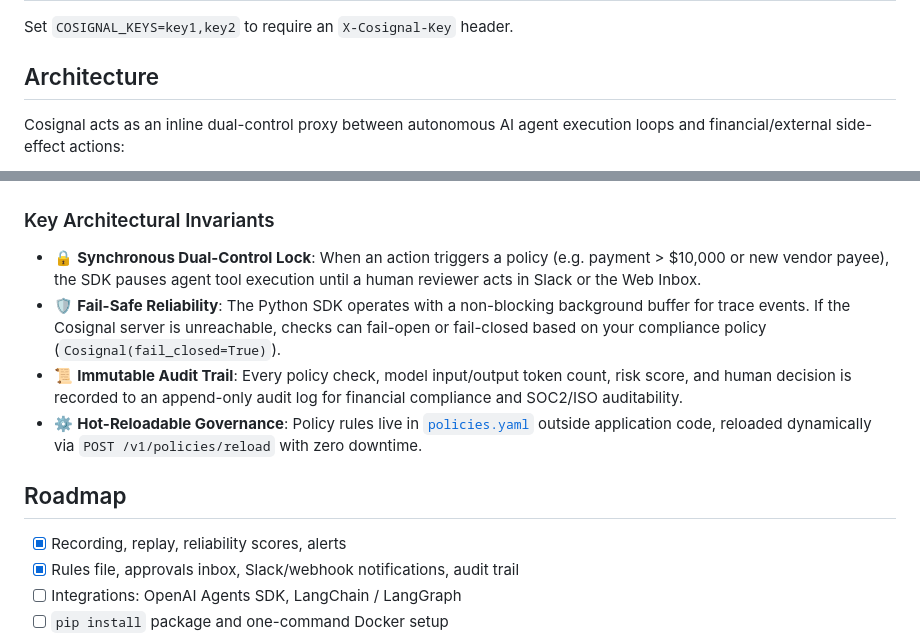
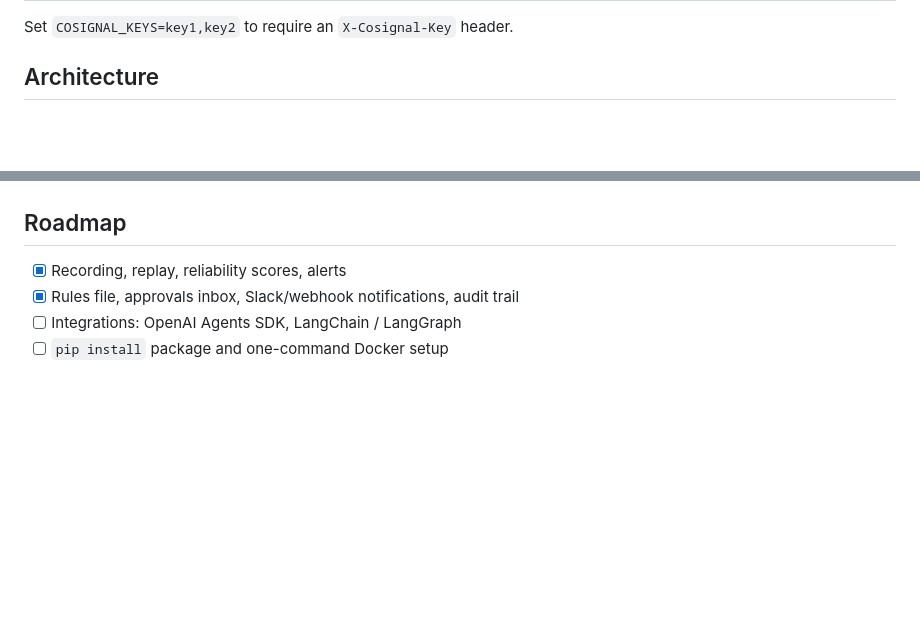
Before and after one commit to naveditachaudhary-pixel/cosignal, a Markdown page: README.md, 2 parts joined by grey strips. Rendered like a GitHub page; blank space fills up the shorter version.

````diff
--- a/README.md
+++ b/README.md
@@ -116,6 +116,4 @@ Set `COSIGNAL_KEYS=key1,key2` to require an `X-Cosignal-Key` header.
 
 ## Architecture
 
-Cosignal acts as an inline dual-control proxy between autonomous AI agent execution loops and financial/external side-effect actions:
-
 ```mermaid
@@ -153,11 +129,4 @@ flowchart TB
 ```
-
-### Key Architectural Invariants
-
-- 🔒 **Synchronous Dual-Control Lock**: When an action triggers a policy (e.g. payment > $10,000 or new vendor payee), the SDK pauses agent tool execution until a human reviewer acts in Slack or the Web Inbox.
-- 🛡️ **Fail-Safe Reliability**: The Python SDK operates with a non-blocking background buffer for trace events. If the Cosignal server is unreachable, checks can fail-open or fail-closed based on your compliance policy (`Cosignal(fail_closed=True)`).
-- 📜 **Immutable Audit Trail**: Every policy check, model input/output token count, risk score, and human decision is recorded to an append-only audit log for financial compliance and SOC2/ISO auditability.
-- ⚙️ **Hot-Reloadable Governance**: Policy rules live in [`policies.yaml`](policies.yaml) outside application code, reloaded dynamically via `POST /v1/policies/reload` with zero downtime.
 
 ## Roadmap
 
````
Also changed, not shown: other parts of README.md (+9 -31 lines).
